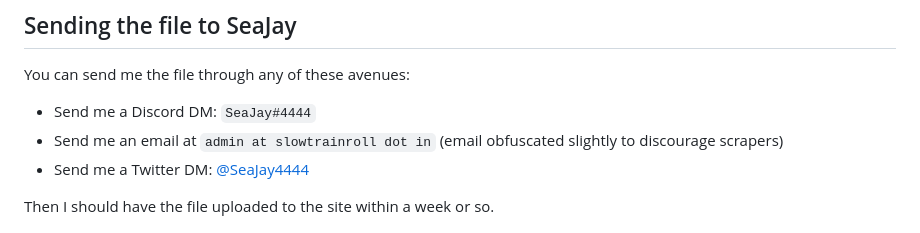
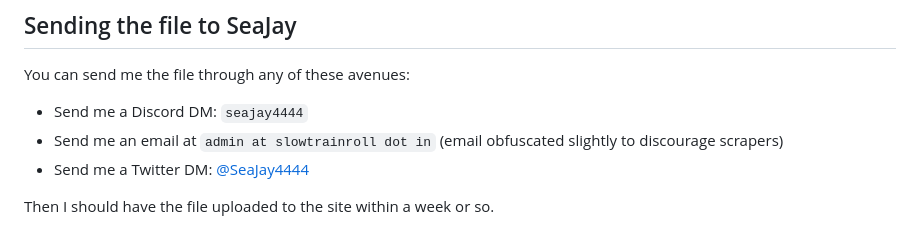
Before and after one commit to hugh-braico/slowtrainroll.in, a Markdown page: docs/contributing-vods.md, the part around the change. GitHub-like rendering.

```diff
--- a/docs/contributing-vods.md
+++ b/docs/contributing-vods.md
@@ -107,7 +107,7 @@ tricks).
 
 You can send me the file through any of these avenues:
 
-* Send me a Discord DM: `SeaJay#4444`
+* Send me a Discord DM: `seajay4444`
 * Send me an email at `admin at slowtrainroll dot in` (email obfuscated slightly
   to discourage scrapers)
 * Send me a Twitter DM: [@SeaJay4444](https://twitter.com/SeaJay4444)
```
